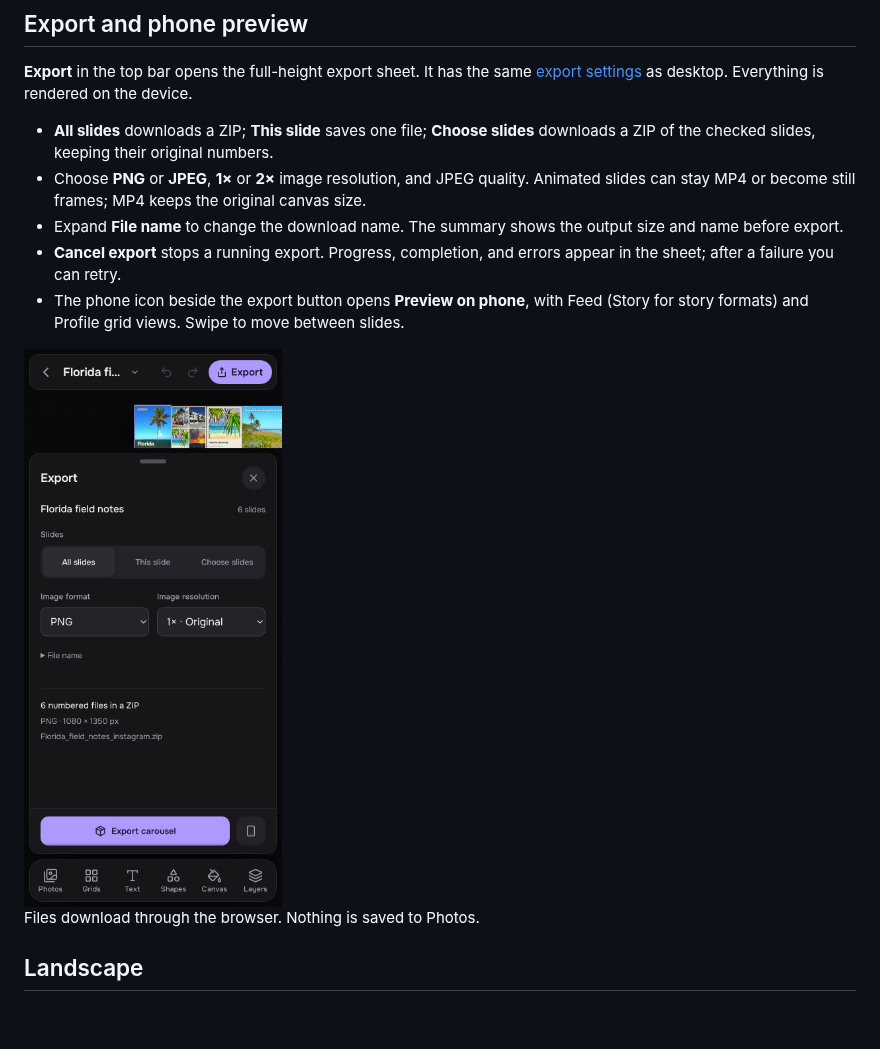
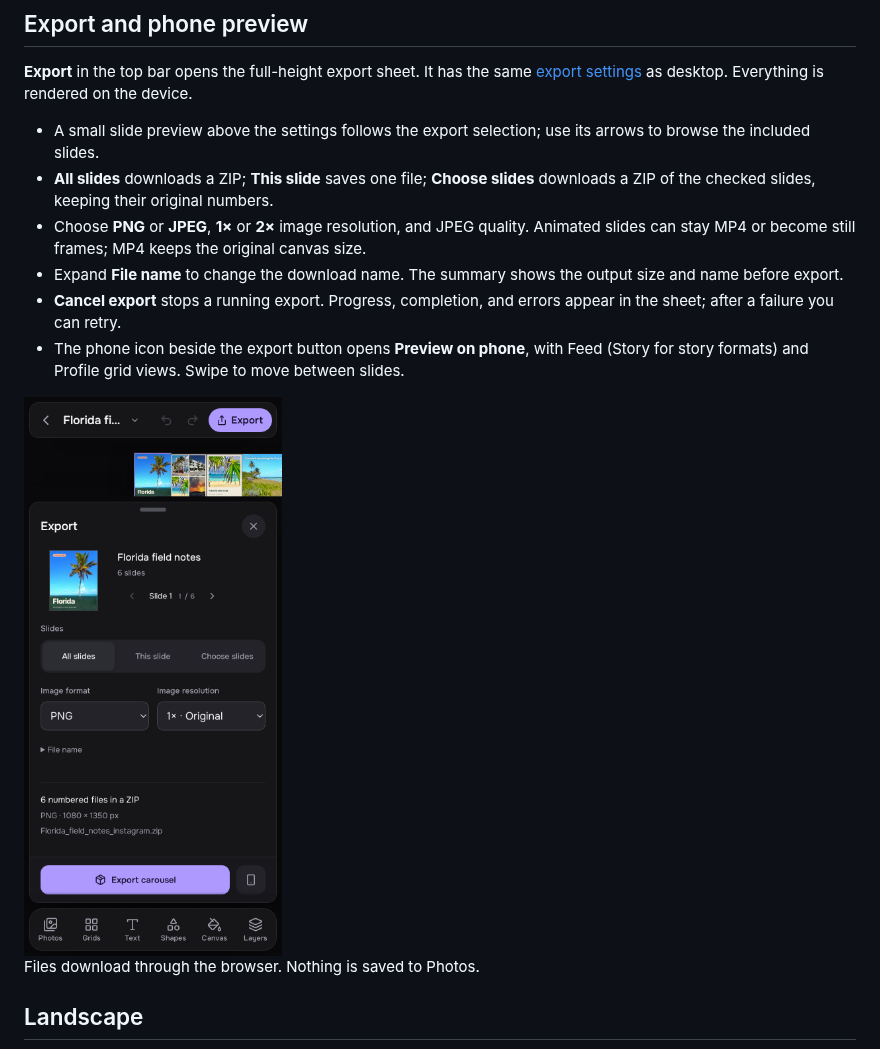
Before and after one commit to HeyPortal/open-scrl, a Markdown page: docs/mobile.md, the part around the change. GitHub-like rendering; pictures changed too: docs/images/mobile-export.png; blank space fills up the shorter version.

```diff
--- a/docs/mobile.md
+++ b/docs/mobile.md
@@ -92,6 +92,7 @@ The **Layers** sheet lists the current slide's layers, top layer first. Tap a ro
 **Export** in the top bar opens the full-height export sheet. It has the same
 [export settings](./web-export.md) as desktop. Everything is rendered on the device.
 
+- A small slide preview above the settings follows the export selection; use its arrows to browse the included slides.
 - **All slides** downloads a ZIP; **This slide** saves one file; **Choose slides** downloads a ZIP of the checked slides, keeping their original numbers.
 - Choose **PNG** or **JPEG**, **1×** or **2×** image resolution, and JPEG quality. Animated slides can stay MP4 or become still frames; MP4 keeps the original canvas size.
 - Expand **File name** to change the download name. The summary shows the output size and name before export.
```
Also changed, not shown: docs/web-export.md (+5 -0 lines), docs/images/web-export.png, 5 other files.
